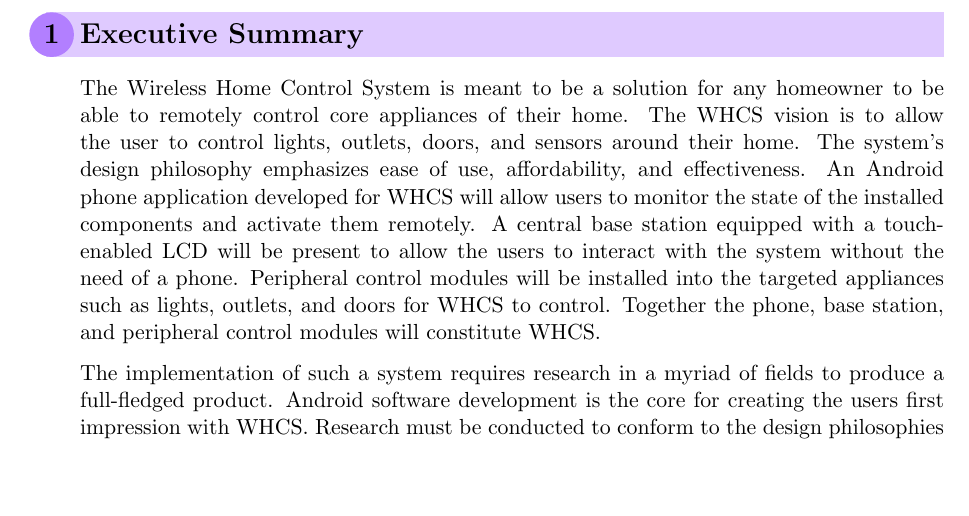
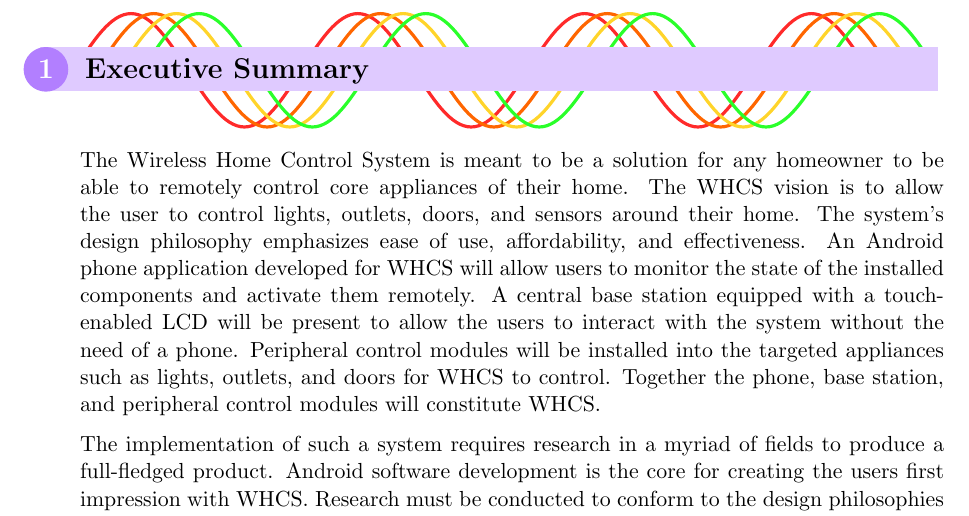
Before and after one commit to WHCS-UCF/SD2-report, a LaTeX document (whcs.tex, which reads section-heading.tex): part of page 8 of 88 before the commit and part of page 8 of 90 after it, cut so that both start at the same text, the shorter picture padded with empty space. Compiled offline with pdfLaTeX; a missing bibliography style is replaced by a similar one.

Commit message:
Section heading TikZ fun

```diff
--- /dev/null
+++ b/section-heading.tex
@@ -0,0 +1,67 @@
+\tikz[baseline,trim left=3.1cm,trim right=3cm,shift={(0cm,0.65ex)}] {
+    \foreach \s/\c in {0cm/FF2A2A,0.4cm/FF6600,0.8cm/FFD42A,1.2cm/2AFF2A} {
+      \definecolor{curColor}{HTML}{\c}
+
+      \foreach \d in {3cm,7cm,11cm,15cm} {
+        % Last iteration?
+        \ifthenelse{\equal{\d}{15cm}}{
+        \draw[ultra thick, curColor]
+        (\d+\s,0) sin (\d+1cm+\s,1) cos (\d+2cm+\s,0);
+        }{
+        \draw[ultra thick, curColor]
+        (\d+\s,0) sin (\d+1cm+\s,1) cos (\d+2cm+\s,0) sin (\d+3cm+\s,-1) cos (\d+4cm+\s,0);
+        }
+      };
+    };
+}%
+
+\tikz[baseline,trim left=3.1cm,trim right=3cm] {
+    \fill [whcs-accent!25] (2.5cm,-1ex) rectangle (\textwidth+3.1cm,2.5ex);
+    \node [
+        fill=whcs-accent!60!white,
+        anchor= base east,
+        rounded rectangle,
+        minimum height=3.5ex] at (3cm,0) {
+        \textbf{\thesection}
+    };
+}%
+
+% 3D version
+%\tikz[baseline,trim left=3.1cm,trim right=3cm] {
+%    \fill [whcs-accent!25] (2.5cm,-1ex) rectangle (\textwidth+3.1cm,2.5ex);
+%    \foreach \s/\c in {0cm/FF2A2A,0.4cm/FF6600,0.8cm/FFD42A,1.2cm/2AFF2A} {
+%      %\pgfmathparse{\colorPallete[\s]}
+%      %\definecolor{curColor}{HTML}{\pgfmathresult}
+%      \definecolor{curColor}{HTML}{\c}
+%      \foreach \d in {3cm,7cm,11cm,15cm} {
+%
+%      % Last iteration?
+%      \ifthenelse{\equal{\d}{15cm}}{
+%      \draw[ultra thick, curColor]
+%      (\d+\s,0) sin (\d+1cm+\s,1) cos (\d+2cm+\s,0);
+%      }{
+%      \draw[ultra thick, curColor]
+%      (\d+\s,0) sin (\d+1cm+\s,1) cos (\d+2cm+\s,0) sin (\d+3cm+\s,-1) cos (\d+4cm+\s,0);
+%      }
+%
+%      % Check for the boundary cases
+%      \ifthenelse{\equal{\d}{3cm}}{
+%      \fill [whcs-accent!25] (\d-1ex,-1ex) rectangle ++(2.4cm,3.5ex);
+%      }{}
+%
+%      \fill [whcs-accent!25] (\d+1.6cm,-1ex) rectangle (\d+3.4cm,2.5ex);
+%      %\fill [whcs-accent!25] (2.5cm,-1ex) rectangle (\textwidth+3.1cm,2.5ex);
+%      %\draw[ultra thick, curColor]
+%      %  (3cm+\s,0) sin (4cm+\s,1) cos (5cm+\s,0) sin (6cm+\s,-1) cos (7cm+\s,0)
+%      %        sin (8cm+\s,1) cos (9cm+\s,0) sin (10cm+\s,-1) cos (11cm+\s,0);
+%            };
+%      %\pgfmathsetlengthmacro\stride{\stride*2pt}
+%    };
+%    \node [
+%        fill=whcs-accent!60!white,
+%        anchor= base east,
+%        rounded rectangle,
+%        minimum height=3.5ex] at (3cm,0) {
+%        \textbf{\thesection}
+%    };
+%}%
--- a/whcs.tex
+++ b/whcs.tex
@@ -49,6 +49,8 @@
 \usepackage{listings}
 % Keep floats in check with [H]
 \usepackage{float}
+% Fancy if statements
+\usepackage{ifthen}
 
 %%%%%%%%%%%%%%%%%%%%%%%%%%%%%%%%%%%%%
 % Hyperref should be last
@@ -89,6 +91,15 @@
 
 % Customize hyperref
 \urlstyle{same} % remove monospaced links
+\ifdefined\printable
+\hypersetup{pdfnewwindow=true, % prevent the user from leaving the paper
+hidelinks,
+% PDF Meta
+pdftitle={Wireless Home Control System - UCF Senior Design I},
+pdfsubject={University of Central Florida Senior Design 2015},
+pdfauthor={Grant Hernandez},
+}
+\else
 \hypersetup{pdfnewwindow=true, % prevent the user from leaving the paper
 colorlinks,
 linkcolor={whcs-accent!80!black},
@@ -99,6 +110,7 @@
 pdfsubject={University of Central Florida Senior Design 2015},
 pdfauthor={Grant Hernandez},
 }
+\fi
 
 % Customize autoref names
 % See page 16 of hyperref manual
@@ -129,19 +141,14 @@
 \newcommand{\tbw}{\emph{This section is in the process of being written.}}
 
 % Section Heading Customization
-\newcommand\titlebar{%
-\tikz[baseline,trim left=3.1cm,trim right=3cm] {
-    \fill [whcs-accent!25] (2.5cm,-1ex) rectangle (\textwidth+3.1cm,2.5ex);
-    \node [
-        fill=whcs-accent!60!white,
-        anchor= base east,
-        rounded rectangle,
-        minimum height=3.5ex] at (3cm,0) {
-        \textbf{\thesection}
-    };
-}%
-}
-\titleformat{\section}{\bfseries\Large}{\titlebar}{0.1cm}{}
+\ifdefined\printable
+\else
+  \newcommand\titlebar{%
+    \input{section-heading.tex}
+  }
+  \titleformat{\section}{\bfseries\Large}{\color{white}\titlebar}{0.1cm}{}
+\fi
+
 \renewcommand*{\thesection}{\arabic{section}}
 
 % A custom listing format
```
Also changed, not shown: Makefile.
